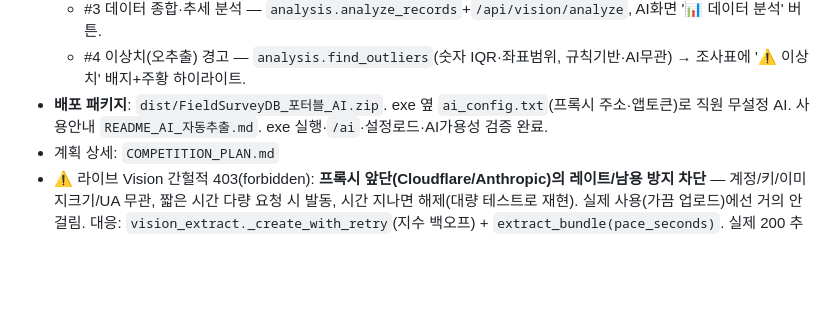
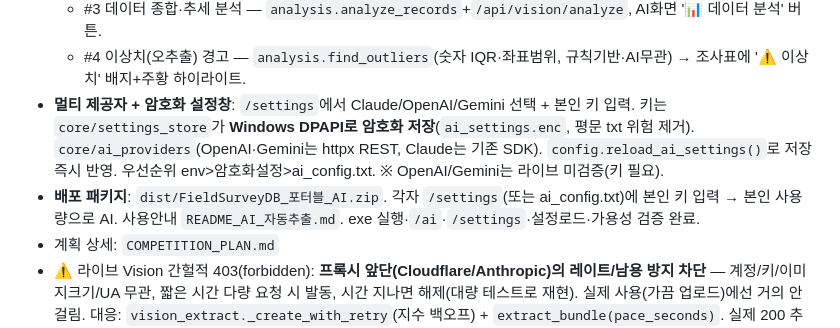
Before and after one commit to circloser/fieldsurveyauto, a Markdown page: field-survey-db/PROGRESS.md, the part around the change. GitHub-like rendering; blank space fills up the shorter version.

Commit message:
PROGRESS 갱신 — 멀티 제공자 + 암호화 설정창 반영
Co-Authored-By: Claude Opus 4.8 <noreply@anthropic.com>

```diff
--- a/field-survey-db/PROGRESS.md
+++ b/field-survey-db/PROGRESS.md
@@ -55,7 +55,8 @@ hwpx·PDF를 **모두 PDF로 통일**해 위치 기반으로 처리. 화면은 *
   - #2 양식 이해(라벨/데이터 구분 값칸 박스 자동생성, 디자이너 템플릿 제작용) — `llm_understand`를 프록시로 연결해 배포 exe에서 무설정 사용(`/api/pdf/ai_understand`).
   - #3 데이터 종합·추세 분석 — `analysis.analyze_records`+`/api/vision/analyze`, AI화면 '📊 데이터 분석' 버튼.
   - #4 이상치(오추출) 경고 — `analysis.find_outliers`(숫자 IQR·좌표범위, 규칙기반·AI무관) → 조사표에 '⚠️ 이상치' 배지+주황 하이라이트.
-- **배포 패키지**: `dist/FieldSurveyDB_포터블_AI.zip`. exe 옆 `ai_config.txt`(프록시 주소·앱토큰)로 직원 무설정 AI. 사용안내 `README_AI_자동추출.md`. exe 실행·`/ai`·설정로드·AI가용성 검증 완료.
+- **멀티 제공자 + 암호화 설정창**: `/settings`에서 Claude/OpenAI/Gemini 선택 + 본인 키 입력. 키는 `core/settings_store`가 **Windows DPAPI로 암호화 저장**(`ai_settings.enc`, 평문 txt 위험 제거). `core/ai_providers`(OpenAI·Gemini는 httpx REST, Claude는 기존 SDK). `config.reload_ai_settings()`로 저장 즉시 반영. 우선순위 env>암호화설정>ai_config.txt. ※ OpenAI/Gemini는 라이브 미검증(키 필요).
+- **배포 패키지**: `dist/FieldSurveyDB_포터블_AI.zip`. 각자 `/settings`(또는 ai_config.txt)에 본인 키 입력 → 본인 사용량으로 AI. 사용안내 `README_AI_자동추출.md`. exe 실행·`/ai`·`/settings`·설정로드·가용성 검증 완료.
 - 계획 상세: `COMPETITION_PLAN.md`
 - ⚠️ 라이브 Vision 간헐적 403(forbidden): **프록시 앞단(Cloudflare/Anthropic)의 레이트/남용 방지 차단** — 계정/키/이미지크기/UA 무관, 짧은 시간 다량 요청 시 발동, 시간 지나면 해제(대량 테스트로 재현). 실제 사용(가끔 업로드)에선 거의 안 걸림. 대응: `vision_extract._create_with_retry`(지수 백오프) + `extract_bundle(pace_seconds)`. 실제 200 추출 다수 확인됨(파이프라인 정상). B/D/E·범용 라이브 최종검증은 가드 식은 뒤 1회 패스로.
 - 다음: 골드셋 확장(스캔·제목변형·C/D/E) → 하이브리드(규칙 교차검증) → E 형태별물리·수리 상세
```
